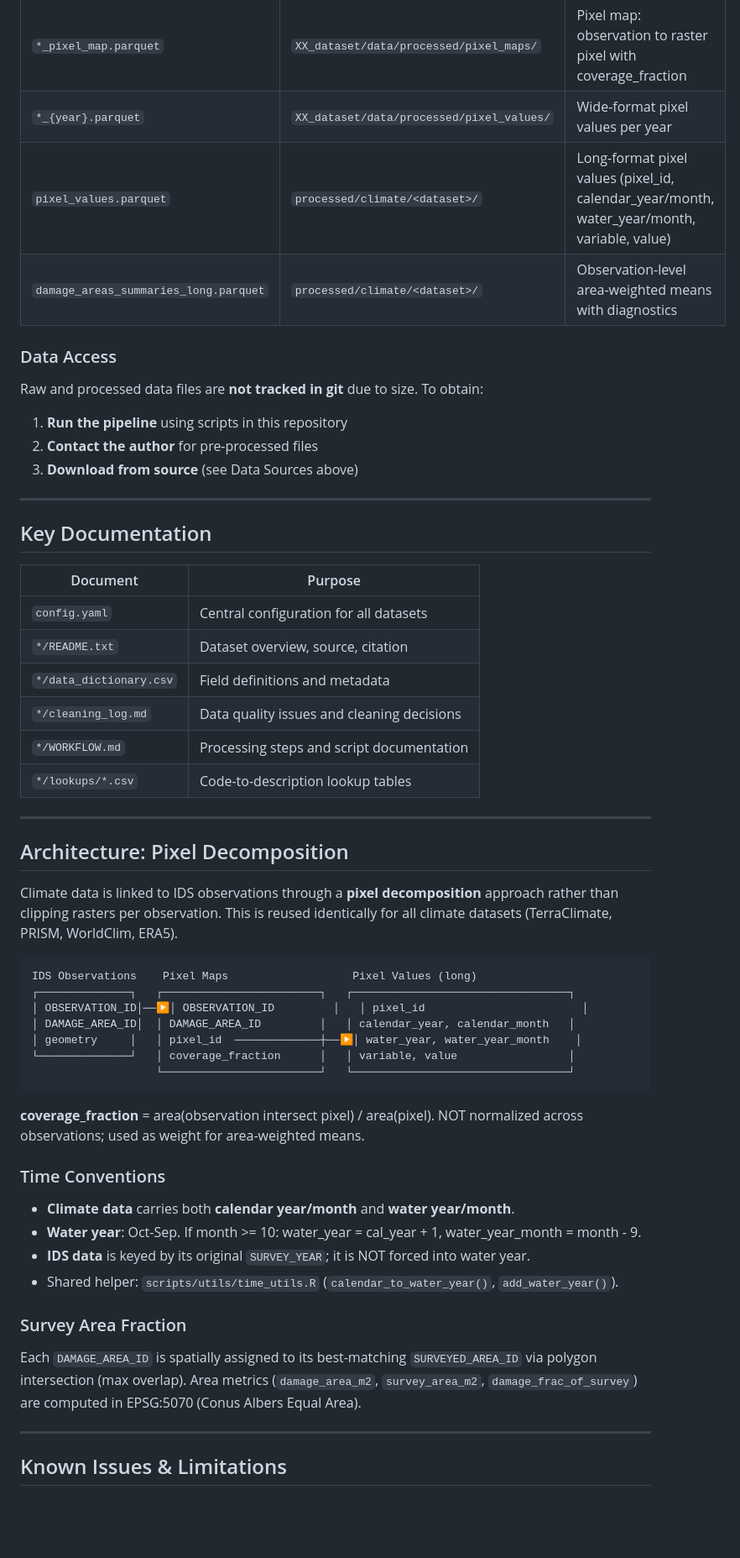
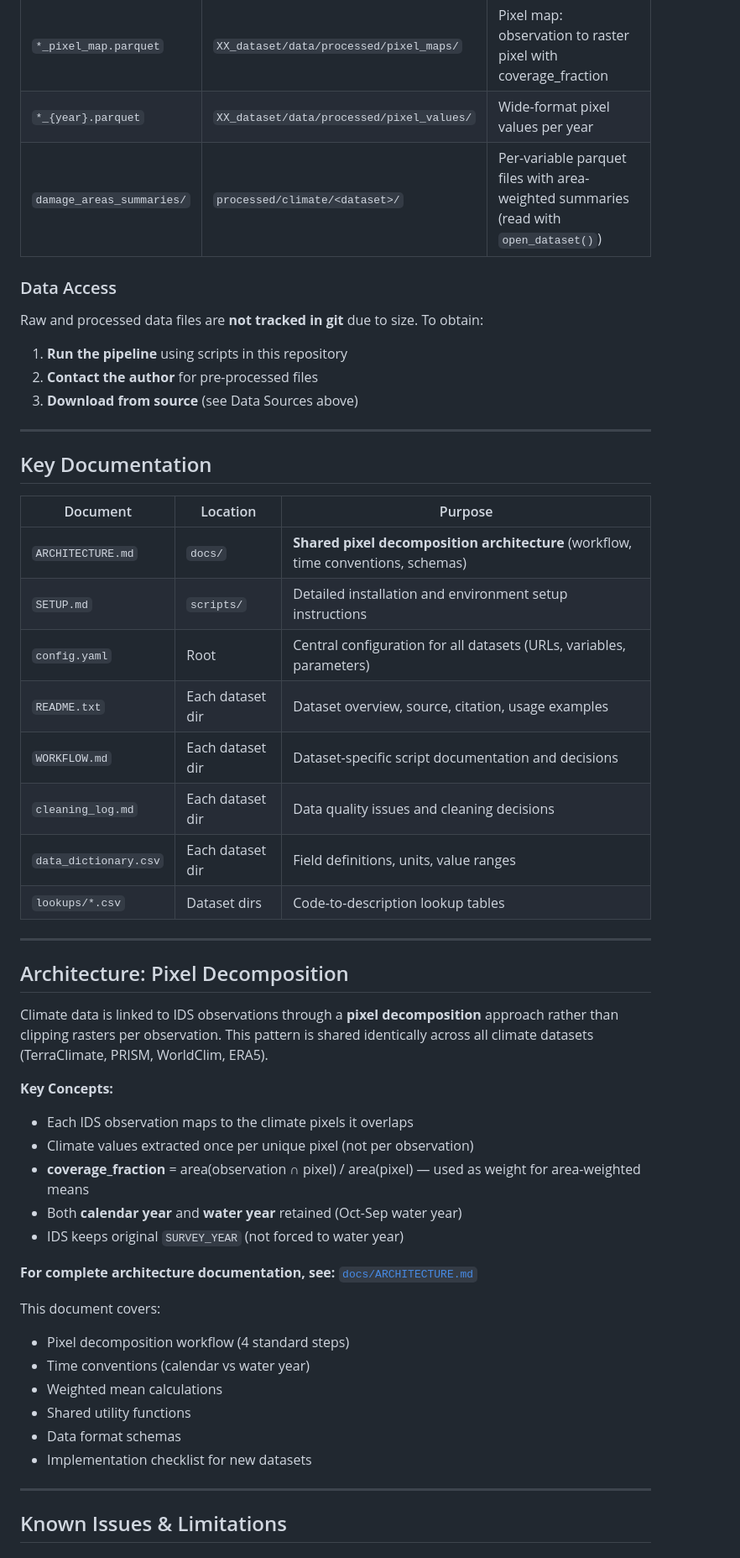
Before and after one commit to rellimylime/forest-data-compilation, a Markdown page: README.md, the part around one of its changes. Shown at 84% size. Drawn GitHub-style; blank space fills up the shorter version.

````diff
--- a/README.md
+++ b/README.md
@@ -216,8 +320,7 @@ See:
 |------|----------|-------------|
 | `*_pixel_map.parquet` | `XX_dataset/data/processed/pixel_maps/` | Pixel map: observation to raster pixel with coverage_fraction |
 | `*_{year}.parquet` | `XX_dataset/data/processed/pixel_values/` | Wide-format pixel values per year |
-| `pixel_values.parquet` | `processed/climate/<dataset>/` | Long-format pixel values (pixel_id, calendar_year/month, water_year/month, variable, value) |
-| `damage_areas_summaries_long.parquet` | `processed/climate/<dataset>/` | Observation-level area-weighted means with diagnostics |
+| `damage_areas_summaries/` | `processed/climate/<dataset>/` | Per-variable parquet files with area-weighted summaries (read with `open_dataset()`) |
 
 ### Data Access
 
@@ -231,48 +334,40 @@ Raw and processed data files are **not tracked in git** due to size. To obtain:
 
 ## Key Documentation
 
-| Document | Purpose |
-|----------|---------|
-| `config.yaml` | Central configuration for all datasets |
-| `*/README.txt` | Dataset overview, source, citation |
-| `*/data_dictionary.csv` | Field definitions and metadata |
-| `*/cleaning_log.md` | Data quality issues and cleaning decisions |
-| `*/WORKFLOW.md` | Processing steps and script documentation |
-| `*/lookups/*.csv` | Code-to-description lookup tables |
+| Document | Location | Purpose |
+|----------|----------|---------|
+| `ARCHITECTURE.md` | `docs/` | **Shared pixel decomposition architecture** (workflow, time conventions, schemas) |
+| `SETUP.md` | `scripts/` | Detailed installation and environment setup instructions |
+| `config.yaml` | Root | Central configuration for all datasets (URLs, variables, parameters) |
+| `README.txt` | Each dataset dir | Dataset overview, source, citation, usage examples |
+| `WORKFLOW.md` | Each dataset dir | Dataset-specific script documentation and decisions |
+| `cleaning_log.md` | Each dataset dir | Data quality issues and cleaning decisions |
+| `data_dictionary.csv` | Each dataset dir | Field definitions, units, value ranges |
+| `lookups/*.csv` | Dataset dirs | Code-to-description lookup tables |
 
 ---
 
 ## Architecture: Pixel Decomposition
 
-Climate data is linked to IDS observations through a **pixel decomposition** approach
-rather than clipping rasters per observation. This is reused identically for all climate
-datasets (TerraClimate, PRISM, WorldClim, ERA5).
+Climate data is linked to IDS observations through a **pixel decomposition** approach rather than clipping rasters per observation. This pattern is shared identically across all climate datasets (TerraClimate, PRISM, WorldClim, ERA5).
 
-```
-IDS Observations    Pixel Maps                   Pixel Values (long)
-┌──────────────┐   ┌────────────────────────┐   ┌─────────────────────────────────┐
-│ OBSERVATION_ID│──▶│ OBSERVATION_ID         │   │ pixel_id                        │
-│ DAMAGE_AREA_ID│  │ DAMAGE_AREA_ID         │   │ calendar_year, calendar_month   │
-│ geometry     │   │ pixel_id  ─────────────┼──▶│ water_year, water_year_month    │
-└──────────────┘   │ coverage_fraction      │   │ variable, value                 │
-                   └────────────────────────┘   └─────────────────────────────────┘
-```
+**Key Concepts:**
+- Each IDS observation maps to the climate pixels it overlaps
+- Climate values extracted once per unique pixel (not per observation)
+- **coverage_fraction** = area(observation ∩ pixel) / area(pixel) — used as weight for area-weighted means
+- Both **calendar year** and **water year** retained (Oct-Sep water year)
+- IDS keeps original `SURVEY_YEAR` (not forced to water year)
 
-**coverage_fraction** = area(observation intersect pixel) / area(pixel). NOT normalized across
-observations; used as weight for area-weighted means.
+**For complete architecture documentation, see:**
+[`docs/ARCHITECTURE.md`](docs/ARCHITECTURE.md)
 
-### Time Conventions
-
-- **Climate data** carries both **calendar year/month** and **water year/month**.
-- **Water year**: Oct-Sep. If month >= 10: water_year = cal_year + 1, water_year_month = month - 9.
-- **IDS data** is keyed by its original `SURVEY_YEAR`; it is NOT forced into water year.
-- Shared helper: `scripts/utils/time_utils.R` (`calendar_to_water_year()`, `add_water_year()`).
-
-### Survey Area Fraction
-
-Each `DAMAGE_AREA_ID` is spatially assigned to its best-matching `SURVEYED_AREA_ID` via
-polygon intersection (max overlap). Area metrics (`damage_area_m2`, `survey_area_m2`,
-`damage_frac_of_survey`) are computed in EPSG:5070 (Conus Albers Equal Area).
+This document covers:
+- Pixel decomposition workflow (4 standard steps)
+- Time conventions (calendar vs water year)
+- Weighted mean calculations
+- Shared utility functions
+- Data format schemas
+- Implementation checklist for new datasets
 
 ---
 
````
Also changed, not shown: other parts of README.md (+173 -69 lines).
